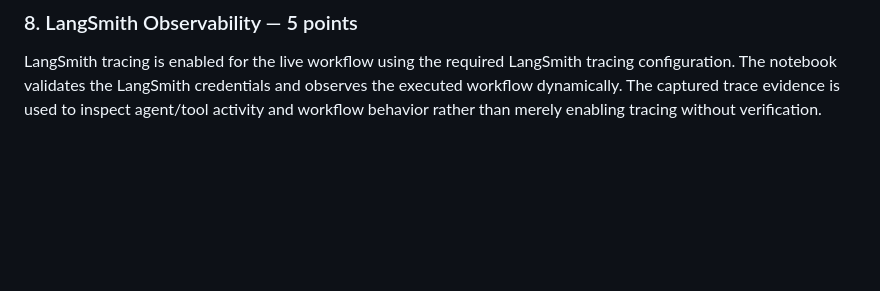
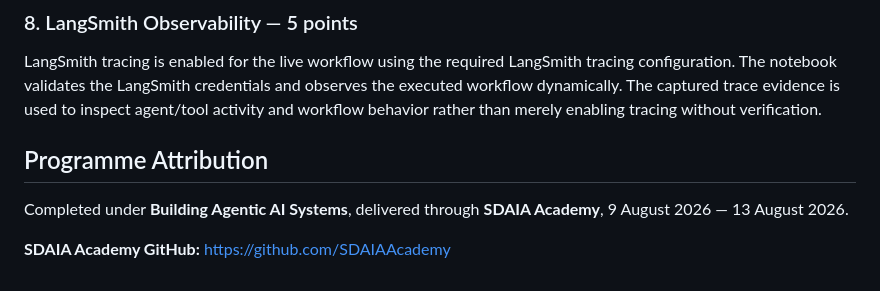
Before and after one commit to Mhamad-14/HR-Onboarding-Agentic-System, a Markdown page: README.md, the part around the change. Drawn GitHub-style; blank space fills up the shorter version.

Commit message:
docs: add SDAIA programme attribution

```diff
--- a/README.md
+++ b/README.md
@@ -171,3 +171,9 @@ LangSmith tracing is enabled for the live workflow using the required LangSmith
 configuration. The notebook validates the LangSmith credentials and observes the executed
 workflow dynamically. The captured trace evidence is used to inspect agent/tool activity and
 workflow behavior rather than merely enabling tracing without verification.
+## Programme Attribution
+
+Completed under **Building Agentic AI Systems**, delivered through **SDAIA Academy**,
+9 August 2026 — 13 August 2026.
+
+**SDAIA Academy GitHub:** https://github.com/SDAIAAcademy
```
